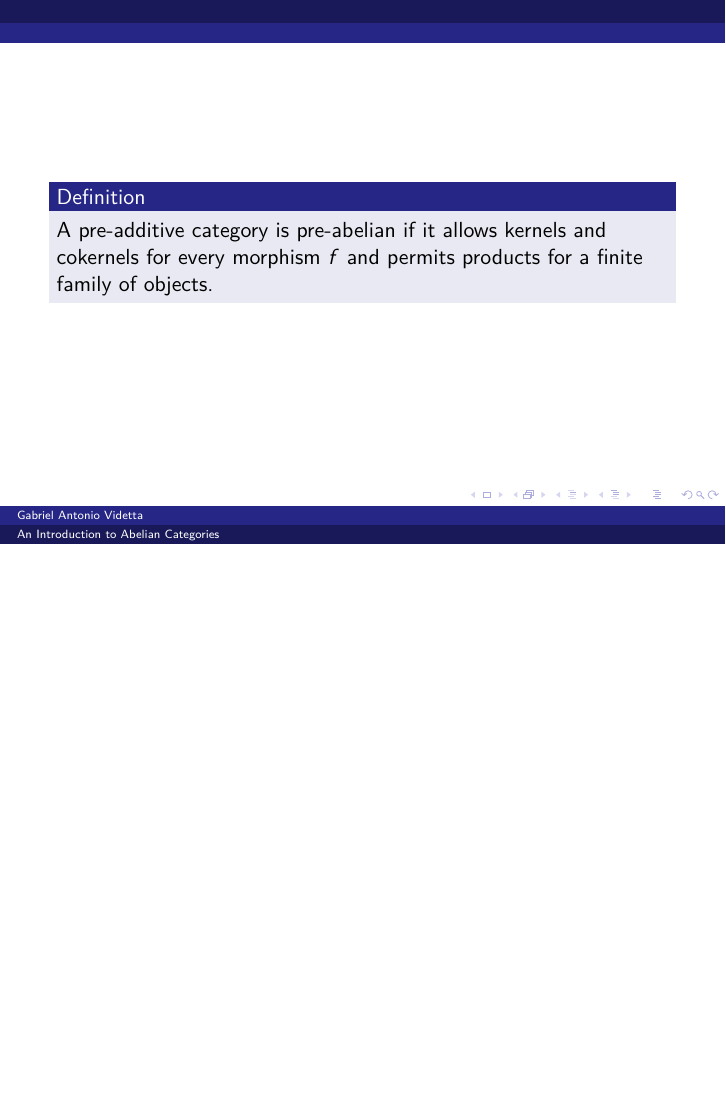
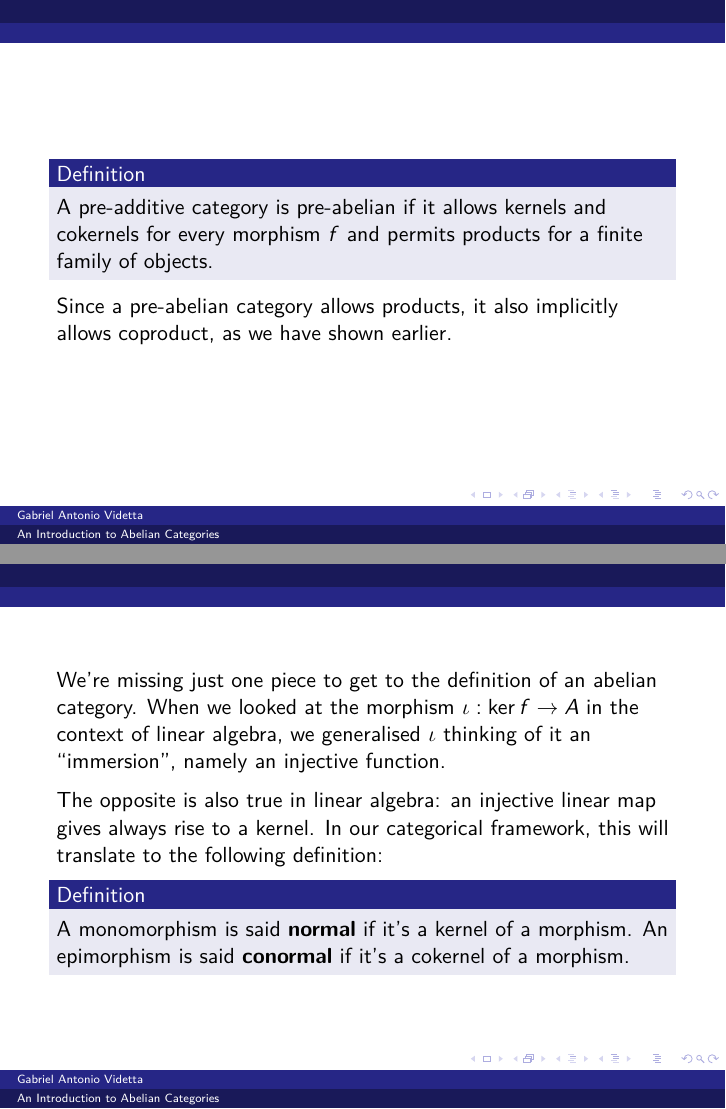
Before and after one commit to hearot/abelian-categories, LaTeX slides (main.tex): page 20 of 20 before the commit and pages 20 and 21 of 23 after it, the two joined at a grey line, the shorter picture padded with empty space. Compiled offline with pdfLaTeX.

Commit message:
feat: add the definition of an abelian category

```diff
--- a/main.tex
+++ b/main.tex
@@ -321,3 +321,23 @@
         A pre-additive category is pre-abelian if it allows kernels and cokernels for
         every morphism $f$ and permits products for a finite family of objects.
     \end{definition}
+
+    Since a pre-abelian category allows products, it also implicitly allows
+    coproduct, as we have shown earlier.
+\end{frame}
+
+\begin{frame}
+    We're missing just one piece to get to the definition of an abelian category.
+    When we looked at the morphism $\iota : \ker f \to A$ in the context of linear
+    algebra, we generalised $\iota$ thinking of it an ``immersion'', namely an
+    injective function. \medskip
+
+    The opposite is also true in linear algebra: an injective linear map gives always rise
+    to a kernel. In our categorical framework, this will translate to the following
+    definition:
+
+    \begin{definition}
+        A monomorphism is said \textbf{normal} if it's a kernel of a morphism.
+        An epimorphism is said \textbf{conormal} if it's a cokernel of a morphism.
+    \end{definition}
+\end{frame}
@@ -323,0 +357 @@
+        \item Each monomorphism is a kernel of a morphism;
```
Also changed, not shown: main.pdf, main.tex (20 more changed lines).
